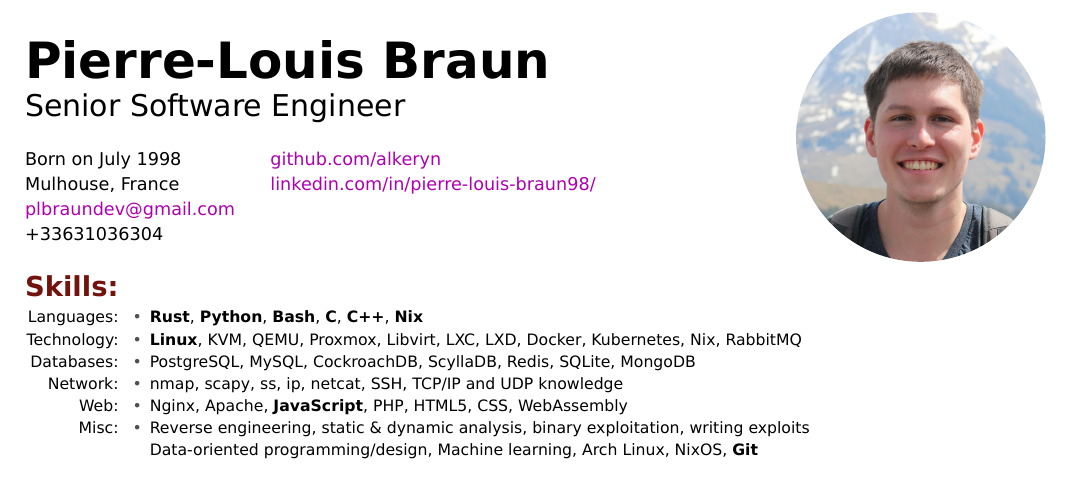
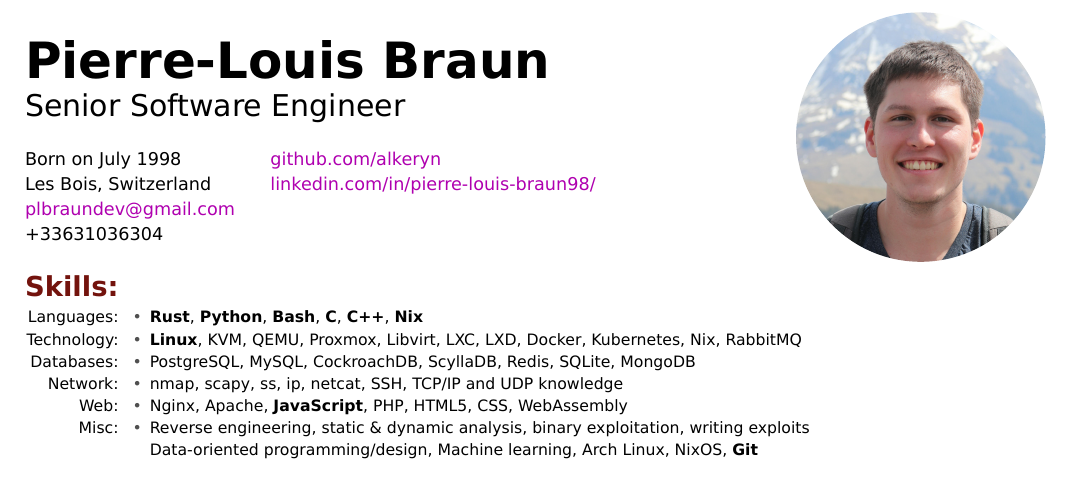
Before and after one commit to alkeryn/cv, a Typst document (cv.typ): part of page 1 of 2, cut so that both start at the same text. The pictures show the PDF file cv.pdf that the author committed with the source.

Commit message:
updated town

```diff
--- a/cv.typ
+++ b/cv.typ
@@ -12,7 +12,7 @@ columns: 2,
 gutter: 2em
 )[
 Born on July 1998\
-Mulhouse, France\
+Les Bois, Switzerland\
 #link("mailto:plbraundev@gmail.com")\
 +33631036304
 ][
```
Also changed, not shown: cv.pdf.
